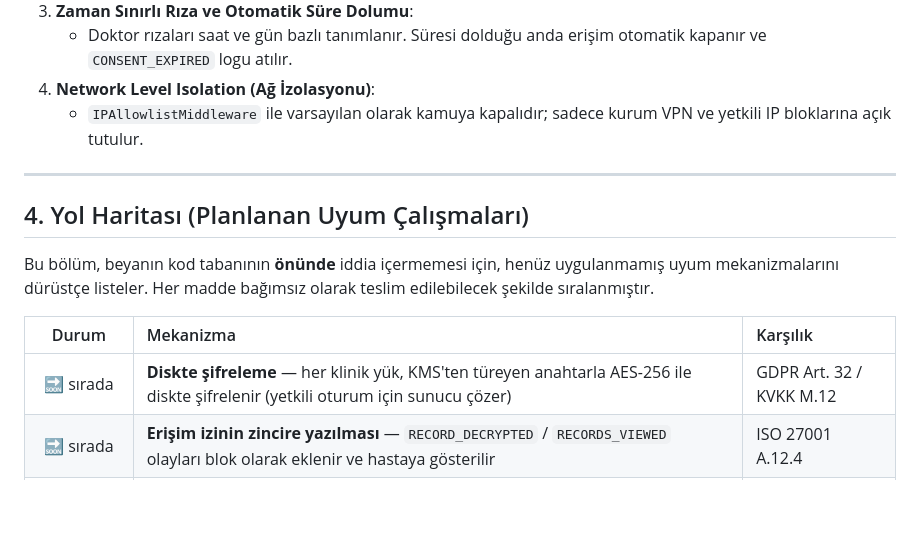
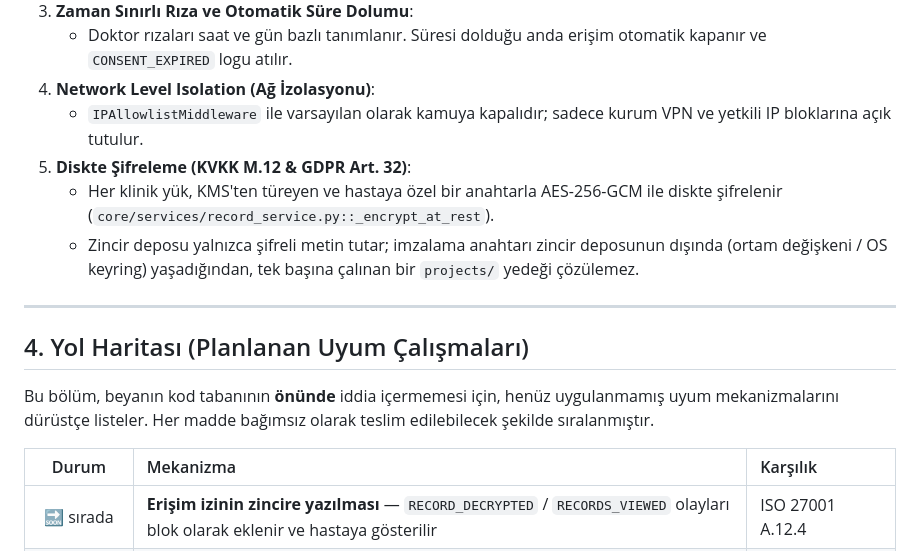
Before and after one commit to calsgnkadir/health-blockchain, a Markdown page: docs/GDPR_KVKK_COMPLIANCE.md, the part around the change. Drawn GitHub-style; blank space fills up the shorter version.

```diff
--- a/docs/GDPR_KVKK_COMPLIANCE.md
+++ b/docs/GDPR_KVKK_COMPLIANCE.md
@@ -49,6 +49,9 @@
    - Doktor rızaları saat ve gün bazlı tanımlanır. Süresi dolduğu anda erişim otomatik kapanır ve `CONSENT_EXPIRED` logu atılır.
 4. **Network Level Isolation (Ağ İzolasyonu)**:
    - `IPAllowlistMiddleware` ile varsayılan olarak kamuya kapalıdır; sadece kurum VPN ve yetkili IP bloklarına açık tutulur.
+5. **Diskte Şifreleme (KVKK M.12 & GDPR Art. 32)**:
+   - Her klinik yük, KMS'ten türeyen ve hastaya özel bir anahtarla AES-256-GCM ile diskte şifrelenir (`core/services/record_service.py::_encrypt_at_rest`).
+   - Zincir deposu yalnızca şifreli metin tutar; imzalama anahtarı zincir deposunun dışında (ortam değişkeni / OS keyring) yaşadığından, tek başına çalınan bir `projects/` yedeği çözülemez.
 
 ---
 
@@ -60,7 +63,6 @@ teslim edilebilecek şekilde sıralanmıştır.
 
 | Durum | Mekanizma | Karşılık |
 | :---: | :--- | :--- |
-| 🔜 sırada | **Diskte şifreleme** — her klinik yük, KMS'ten türeyen anahtarla AES-256 ile diskte şifrelenir (yetkili oturum için sunucu çözer) | GDPR Art. 32 / KVKK M.12 |
 | 🔜 sırada | **Erişim izinin zincire yazılması** — `RECORD_DECRYPTED` / `RECORDS_VIEWED` olayları blok olarak eklenir ve hastaya gösterilir | ISO 27001 A.12.4 |
 | 📋 planlandı | **Pseudonymization'ın yazma yoluna bağlanması** — kimlik alanları `anon_id` ile ayrıştırılarak zincire yazılır | KVKK M.7 / GDPR Art. 32 |
 | 📋 planlandı | **Anahtar imhası ile silme (erasure)** — append-only zincirde "unutulma hakkı", kayda özel şifreleme anahtarının imhasıyla sağlanır | GDPR Art. 17 / KVKK M.7 |
```
Also changed, not shown: README.md (+2 -1 lines).
